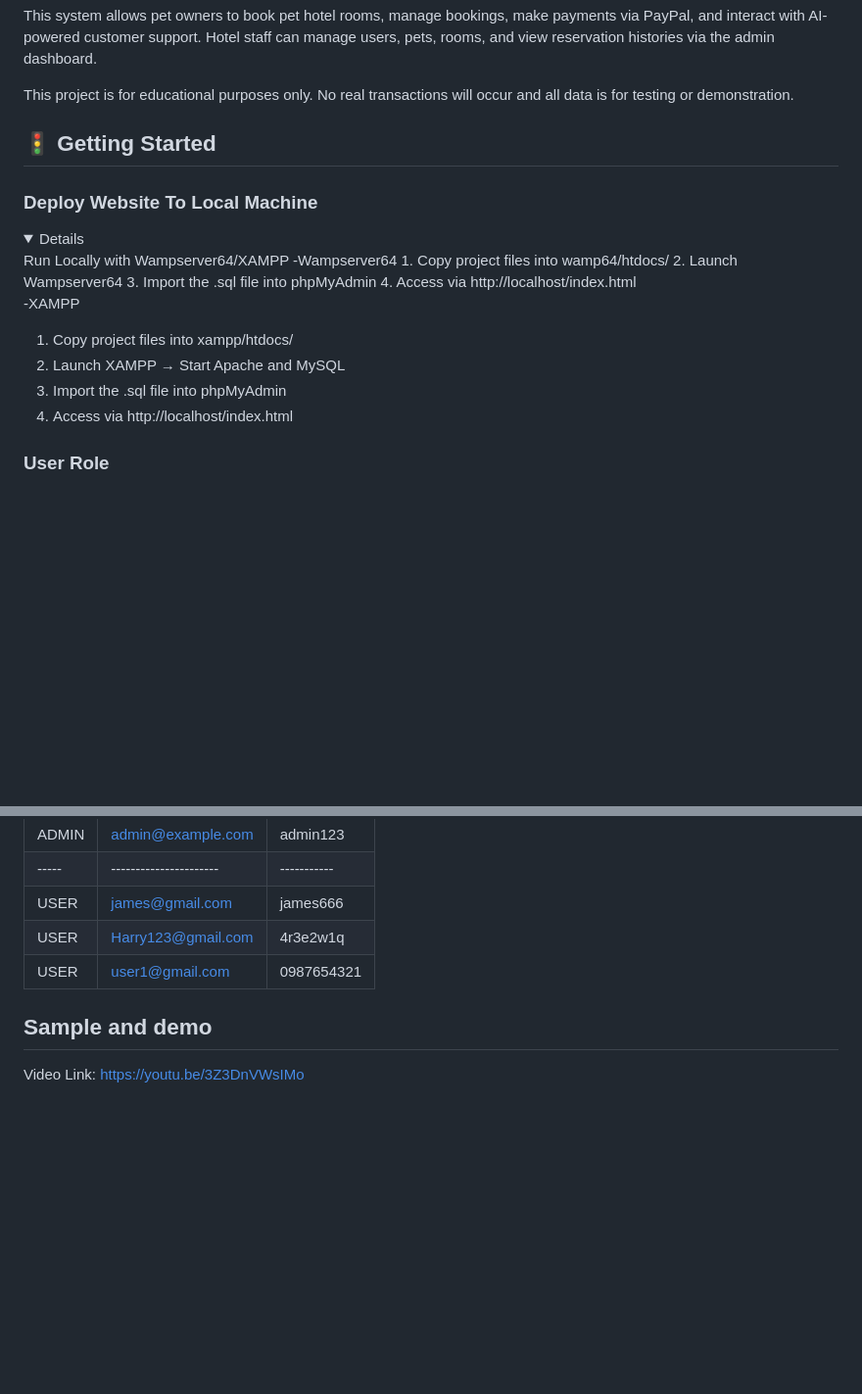
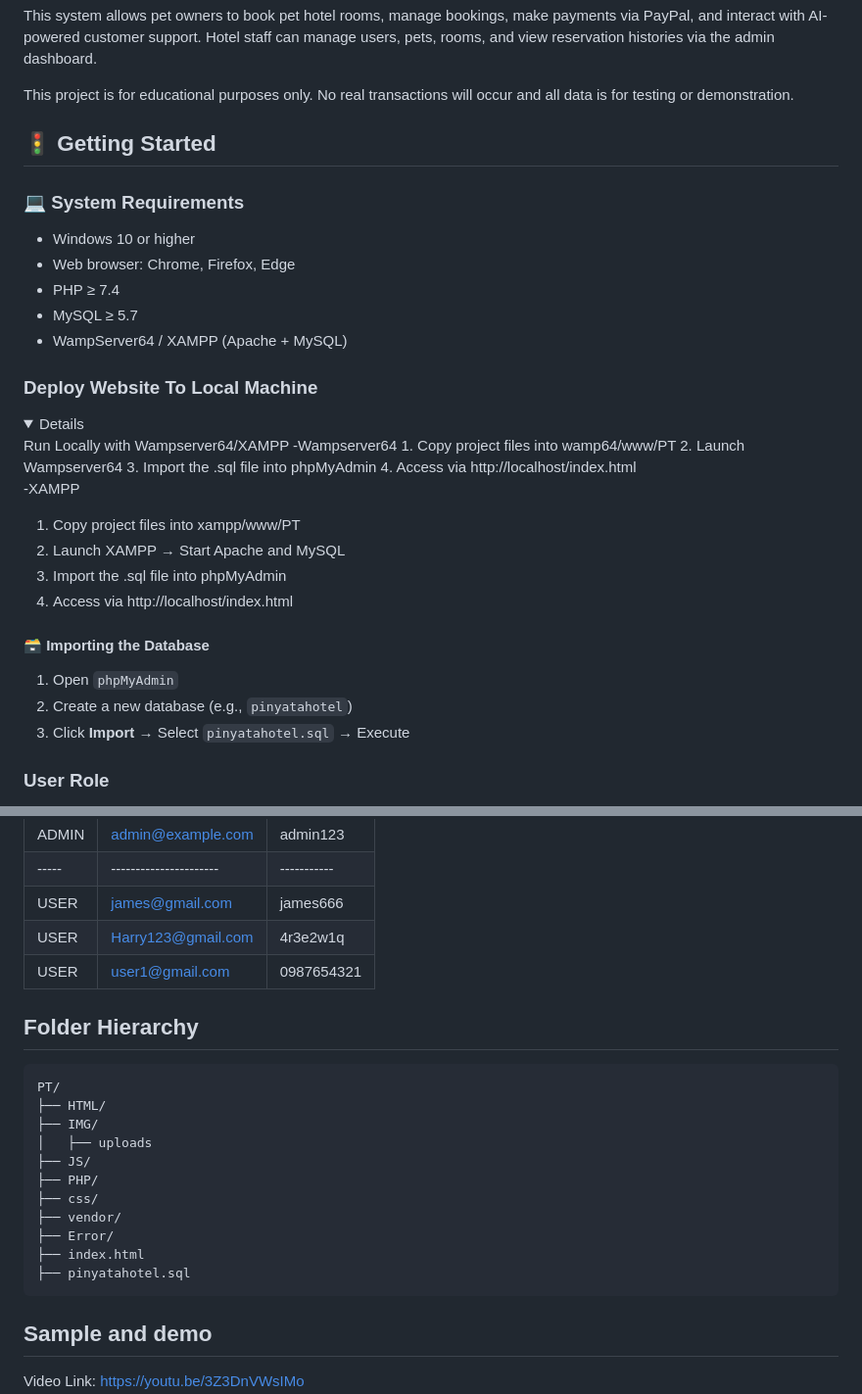
Before and after one commit to CKan9/Pinyata-Pet-Hotel, a Markdown page: README.md, 2 parts joined by grey strips. Shown at 98% size. GitHub-like rendering; folded sections open; blank space fills up the shorter version.

````diff
--- a/README.md
+++ b/README.md
@@ -7,22 +7,34 @@ This system allows pet owners to book pet hotel rooms, manage bookings, make pay
 This project is for educational purposes only. No real transactions will occur and all data is for testing or demonstration.
 
 ## 🚦 Getting Started
+### 💻 System Requirements
+- Windows 10 or higher
+- Web browser: Chrome, Firefox, Edge
+- PHP ≥ 7.4
+- MySQL ≥ 5.7
+- WampServer64 / XAMPP (Apache + MySQL)
+
 ### Deploy Website To Local Machine
 
 <details>
   Run Locally with Wampserver64/XAMPP
   -Wampserver64
-  1. Copy project files into wamp64/htdocs/
+  1. Copy project files into wamp64/www/PT
   2. Launch Wampserver64
   3. Import the .sql file into phpMyAdmin
   4. Access via http://localhost/index.html
 
   -XAMPP
-  1. Copy project files into xampp/htdocs/
+  1. Copy project files into xampp/www/PT
   2. Launch XAMPP → Start Apache and MySQL
   3. Import the .sql file into phpMyAdmin
   4. Access via http://localhost/index.html
 </details>
+
+#### 🗃️ Importing the Database
+1. Open `phpMyAdmin`
+2. Create a new database (e.g., `pinyatahotel`)
+3. Click **Import** → Select `pinyatahotel.sql` → Execute
 
 ### User Role
 Pet Owners
@@ -102,6 +114,22 @@ To add a pet:
 | USER  | Harry123@gmail.com     | 4r3e2w1q    |
 | USER  | user1@gmail.com        | 0987654321  |
 
+## Folder Hierarchy
+
+```
+PT/
+├── HTML/
+├── IMG/
+│   ├── uploads
+├── JS/
+├── PHP/
+├── css/
+├── vendor/
+├── Error/
+├── index.html
+├── pinyatahotel.sql
+```
+
 ## Sample and demo
 
 Video Link: https://youtu.be/3Z3DnVWsIMo
````
